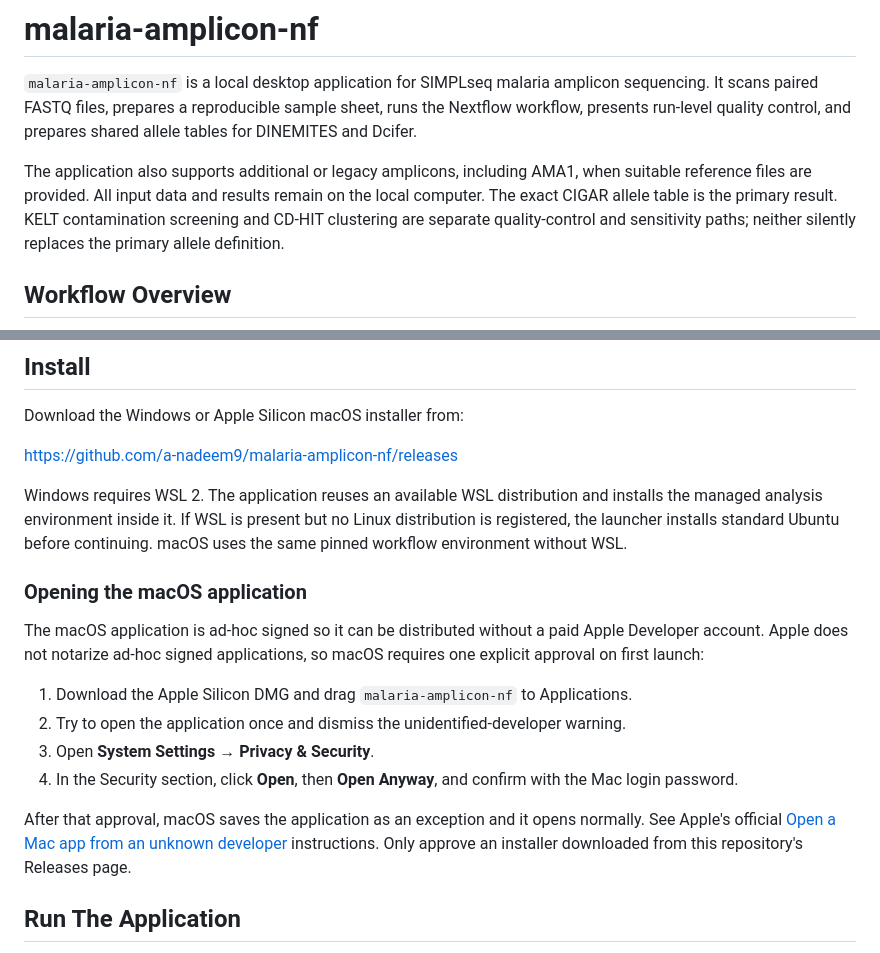
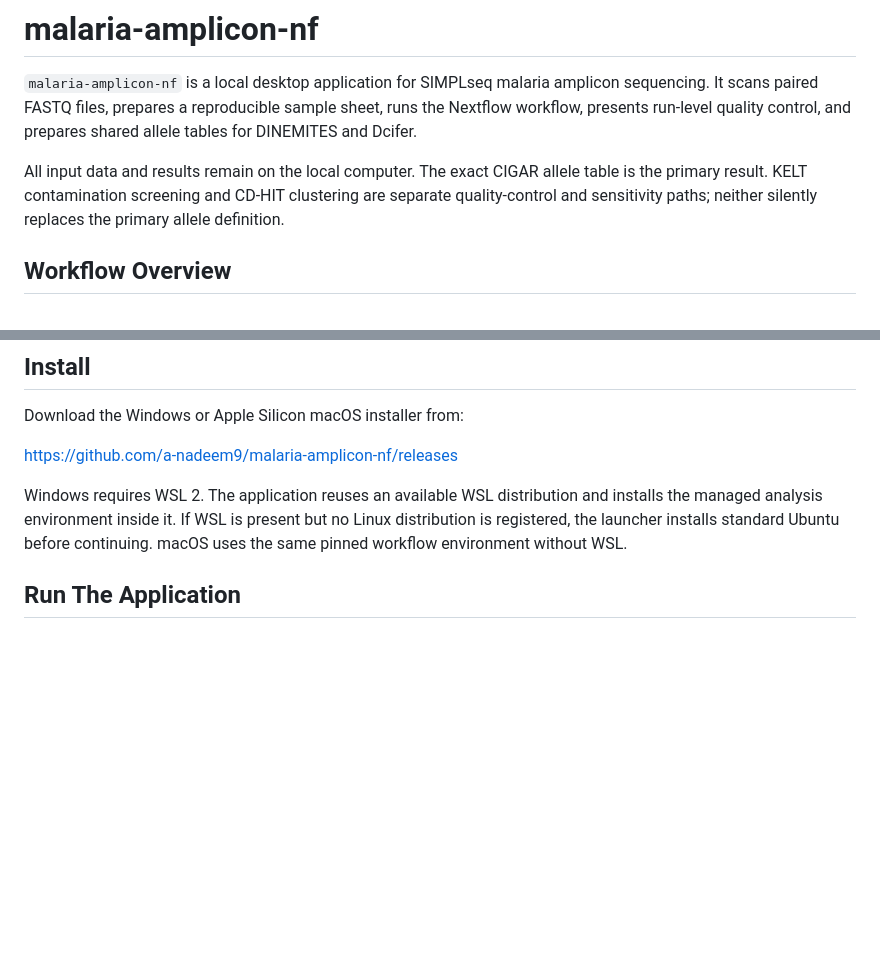
Before and after one commit to a-nadeem9/malaria-amplicon-nf, a Markdown page: README.md, 2 parts joined by grey strips. GitHub-like rendering; blank space fills up the shorter version.

Commit message:
Update README
Removed macOS application opening instructions from README.

```diff
--- a/README.md
+++ b/README.md
@@ -6,7 +6,7 @@
 
 `malaria-amplicon-nf` is a local desktop application for SIMPLseq malaria amplicon sequencing. It scans paired FASTQ files, prepares a reproducible sample sheet, runs the Nextflow workflow, presents run-level quality control, and prepares shared allele tables for DINEMITES and Dcifer.
 
-The application also supports additional or legacy amplicons, including AMA1, when suitable reference files are provided. All input data and results remain on the local computer. The exact CIGAR allele table is the primary result. KELT contamination screening and CD-HIT clustering are separate quality-control and sensitivity paths; neither silently replaces the primary allele definition.
+All input data and results remain on the local computer. The exact CIGAR allele table is the primary result. KELT contamination screening and CD-HIT clustering are separate quality-control and sensitivity paths; neither silently replaces the primary allele definition.
 
 ## Workflow Overview
 
@@ -23,17 +23,6 @@ Download the Windows or Apple Silicon macOS installer from:
 https://github.com/a-nadeem9/malaria-amplicon-nf/releases
 
 Windows requires WSL 2. The application reuses an available WSL distribution and installs the managed analysis environment inside it. If WSL is present but no Linux distribution is registered, the launcher installs standard Ubuntu before continuing. macOS uses the same pinned workflow environment without WSL.
-
-### Opening the macOS application
-
-The macOS application is ad-hoc signed so it can be distributed without a paid Apple Developer account. Apple does not notarize ad-hoc signed applications, so macOS requires one explicit approval on first launch:
-
-1. Download the Apple Silicon DMG and drag `malaria-amplicon-nf` to Applications.
-2. Try to open the application once and dismiss the unidentified-developer warning.
-3. Open **System Settings → Privacy & Security**.
-4. In the Security section, click **Open**, then **Open Anyway**, and confirm with the Mac login password.
-
-After that approval, macOS saves the application as an exception and it opens normally. See Apple's official [Open a Mac app from an unknown developer](https://support.apple.com/guide/mac-help/open-a-mac-app-from-an-unknown-developer-mh40616/mac) instructions. Only approve an installer downloaded from this repository's Releases page.
 
 ## Run The Application
 
```
